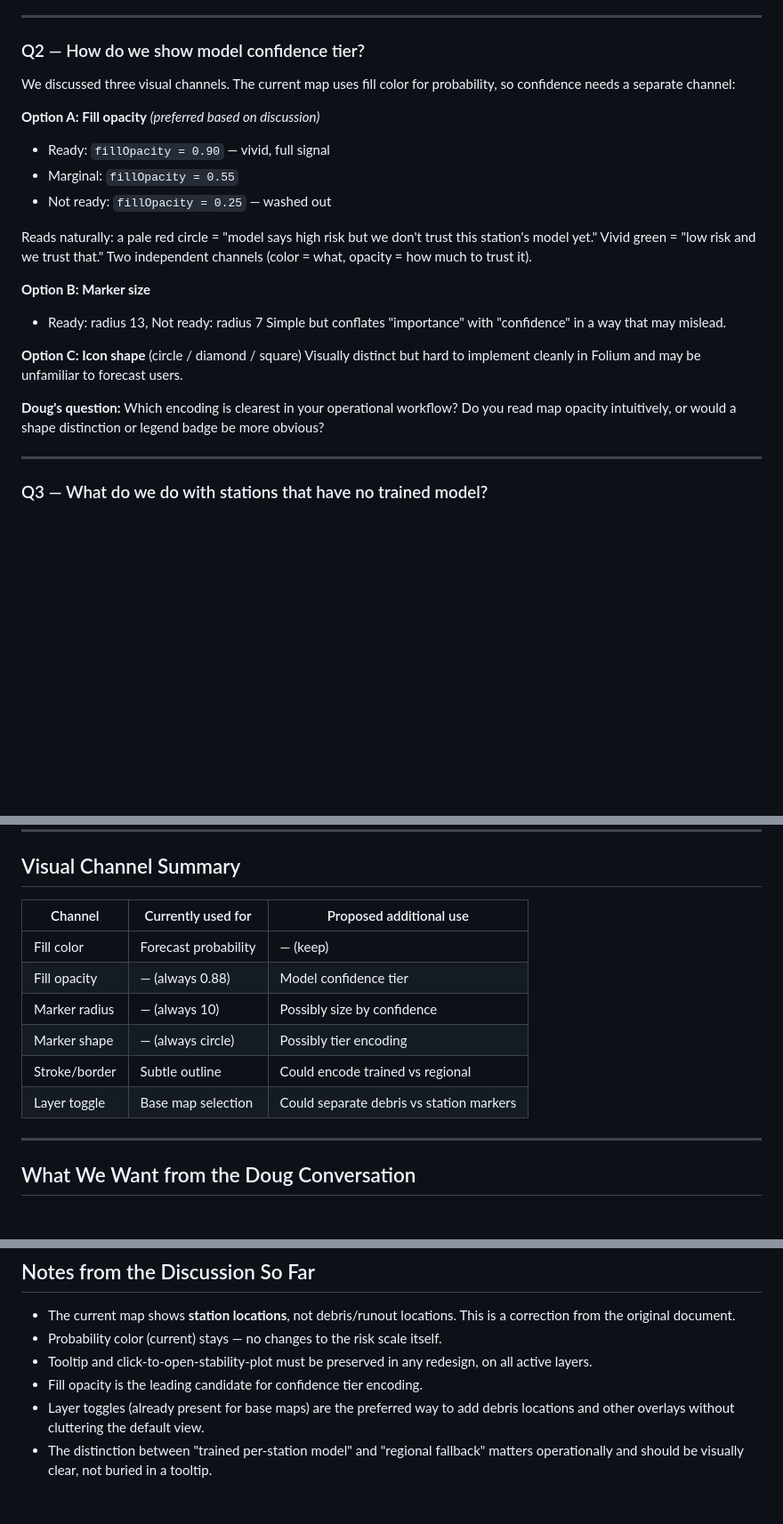
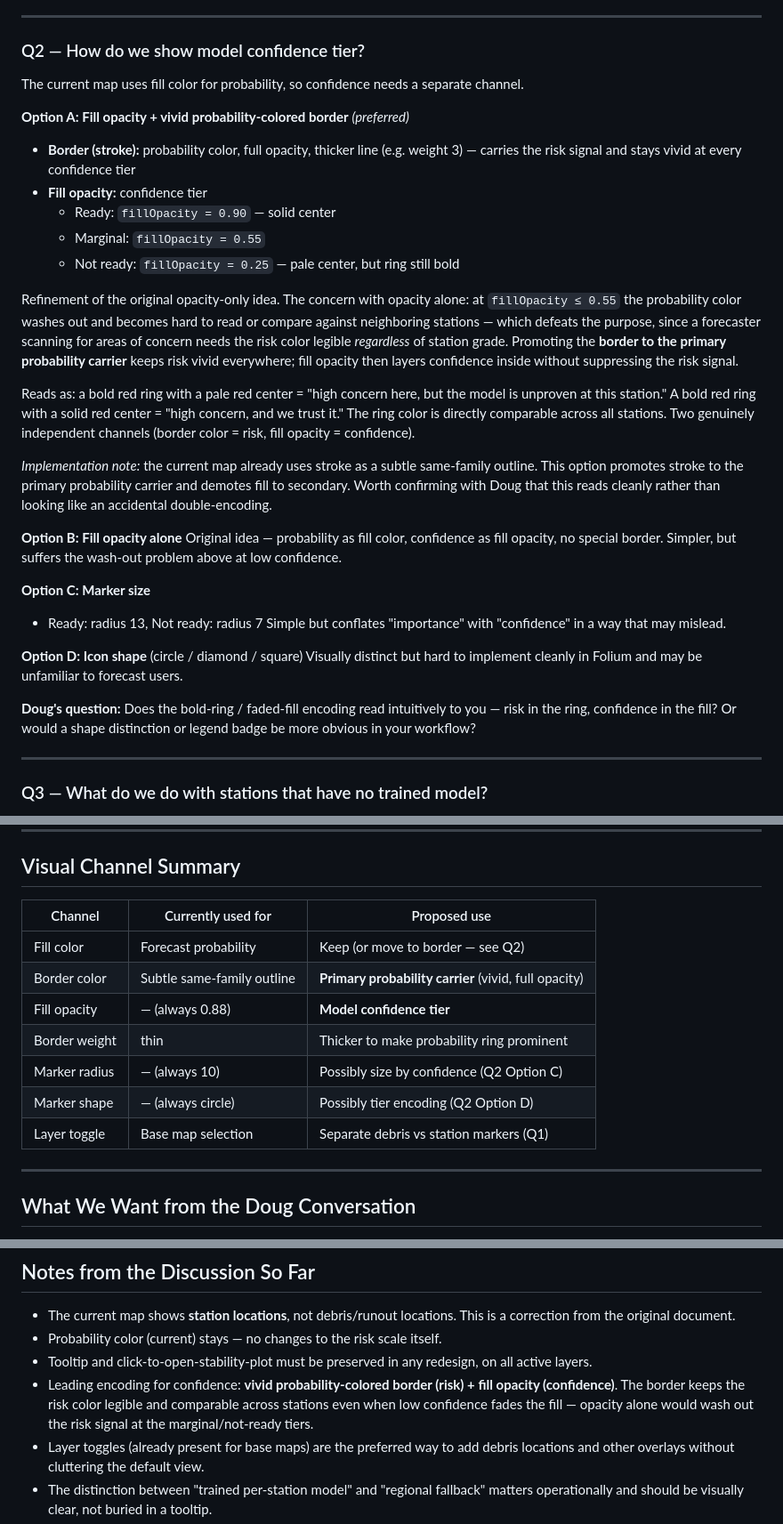
Before and after one commit to ronimos/caw-avalanche-mapping, a Markdown page: docs/map_design_discussion.md, 3 parts joined by grey strips. Shown at 89% size. Rendered like a GitHub page; blank space fills up the shorter version.

Commit message:
Refine Q2 map confidence encoding: vivid border for risk + opacity for confidence
- Promote border (stroke) to primary probability carrier at full opacity so risk
  color stays legible and comparable across stations regardless of confidence tier
- Fill opacity encodes confidence tier without suppressing the risk signal
- Addresses wash-out problem: opacity alone makes probability color unreadable at
  marginal/not-ready tiers, defeating the goal of scanning areas of concern
- Update Visual Channel Summary table and Notes accordingly

Co-Authored-By: Claude Opus 4.8 <noreply@anthropic.com>

```diff
--- a/docs/map_design_discussion.md
+++ b/docs/map_design_discussion.md
@@ -49,23 +49,32 @@ Keep station marker as the primary map element; add debris coordinates, distance
 
 ### Q2 — How do we show model confidence tier?
 
-We discussed three visual channels. The current map uses fill color for probability, so confidence needs a separate channel:
+The current map uses fill color for probability, so confidence needs a separate channel.
 
-**Option A: Fill opacity** *(preferred based on discussion)*
-- Ready: `fillOpacity = 0.90` — vivid, full signal
-- Marginal: `fillOpacity = 0.55`
-- Not ready: `fillOpacity = 0.25` — washed out
+**Option A: Fill opacity + vivid probability-colored border** *(preferred)*
+- **Border (stroke):** probability color, full opacity, thicker line (e.g. weight 3) — carries the risk signal and stays vivid at every confidence tier
+- **Fill opacity:** confidence tier
+  - Ready: `fillOpacity = 0.90` — solid center
+  - Marginal: `fillOpacity = 0.55`
+  - Not ready: `fillOpacity = 0.25` — pale center, but ring still bold
 
-Reads naturally: a pale red circle = "model says high risk but we don't trust this station's model yet." Vivid green = "low risk and we trust that." Two independent channels (color = what, opacity = how much to trust it).
+Refinement of the original opacity-only idea. The concern with opacity alone: at `fillOpacity ≤ 0.55` the probability color washes out and becomes hard to read or compare against neighboring stations — which defeats the purpose, since a forecaster scanning for areas of concern needs the risk color legible *regardless* of station grade. Promoting the **border to the primary probability carrier** keeps risk vivid everywhere; fill opacity then layers confidence inside without suppressing the risk signal.
 
-**Option B: Marker size**
+Reads as: a bold red ring with a pale red center = "high concern here, but the model is unproven at this station." A bold red ring with a solid red center = "high concern, and we trust it." The ring color is directly comparable across all stations. Two genuinely independent channels (border color = risk, fill opacity = confidence).
+
+*Implementation note:* the current map already uses stroke as a subtle same-family outline. This option promotes stroke to the primary probability carrier and demotes fill to secondary. Worth confirming with Doug that this reads cleanly rather than looking like an accidental double-encoding.
+
+**Option B: Fill opacity alone**
+Original idea — probability as fill color, confidence as fill opacity, no special border. Simpler, but suffers the wash-out problem above at low confidence.
+
+**Option C: Marker size**
 - Ready: radius 13, Not ready: radius 7
 Simple but conflates "importance" with "confidence" in a way that may mislead.
 
-**Option C: Icon shape** (circle / diamond / square)
+**Option D: Icon shape** (circle / diamond / square)
 Visually distinct but hard to implement cleanly in Folium and may be unfamiliar to forecast users.
 
-**Doug's question:** Which encoding is clearest in your operational workflow? Do you read map opacity intuitively, or would a shape distinction or legend badge be more obvious?
+**Doug's question:** Does the bold-ring / faded-fill encoding read intuitively to you — risk in the ring, confidence in the fill? Or would a shape distinction or legend badge be more obvious in your workflow?
 
 ---
 
@@ -103,14 +112,15 @@ This connects directly to Q3: if we use the regional model for unobserved statio
 
 ## Visual Channel Summary
 
-| Channel | Currently used for | Proposed additional use |
+| Channel | Currently used for | Proposed use |
 |---|---|---|
-| Fill color | Forecast probability | — (keep) |
-| Fill opacity | — (always 0.88) | Model confidence tier |
-| Marker radius | — (always 10) | Possibly size by confidence |
-| Marker shape | — (always circle) | Possibly tier encoding |
-| Stroke/border | Subtle outline | Could encode trained vs regional |
-| Layer toggle | Base map selection | Could separate debris vs station markers |
+| Fill color | Forecast probability | Keep (or move to border — see Q2) |
+| Border color | Subtle same-family outline | **Primary probability carrier** (vivid, full opacity) |
+| Fill opacity | — (always 0.88) | **Model confidence tier** |
+| Border weight | thin | Thicker to make probability ring prominent |
+| Marker radius | — (always 10) | Possibly size by confidence (Q2 Option C) |
+| Marker shape | — (always circle) | Possibly tier encoding (Q2 Option D) |
+| Layer toggle | Base map selection | Separate debris vs station markers (Q1) |
 
 ---
 
@@ -129,7 +139,7 @@ This connects directly to Q3: if we use the regional model for unobserved statio
 - The current map shows **station locations**, not debris/runout locations. This is a correction from the original document.
 - Probability color (current) stays — no changes to the risk scale itself.
 - Tooltip and click-to-open-stability-plot must be preserved in any redesign, on all active layers.
-- Fill opacity is the leading candidate for confidence tier encoding.
+- Leading encoding for confidence: **vivid probability-colored border (risk) + fill opacity (confidence)**. The border keeps the risk color legible and comparable across stations even when low confidence fades the fill — opacity alone would wash out the risk signal at the marginal/not-ready tiers.
 - Layer toggles (already present for base maps) are the preferred way to add debris locations and other overlays without cluttering the default view.
 - The distinction between "trained per-station model" and "regional fallback" matters operationally and should be visually clear, not buried in a tooltip.
 - The "always-on" model problem (180343, 176522 showed 100% LOO detection but 70% false alarm rate) means a high forecast probability at a non-ready station should not carry the same visual weight as the same probability at a ready station — exactly what opacity encoding addresses.
```
